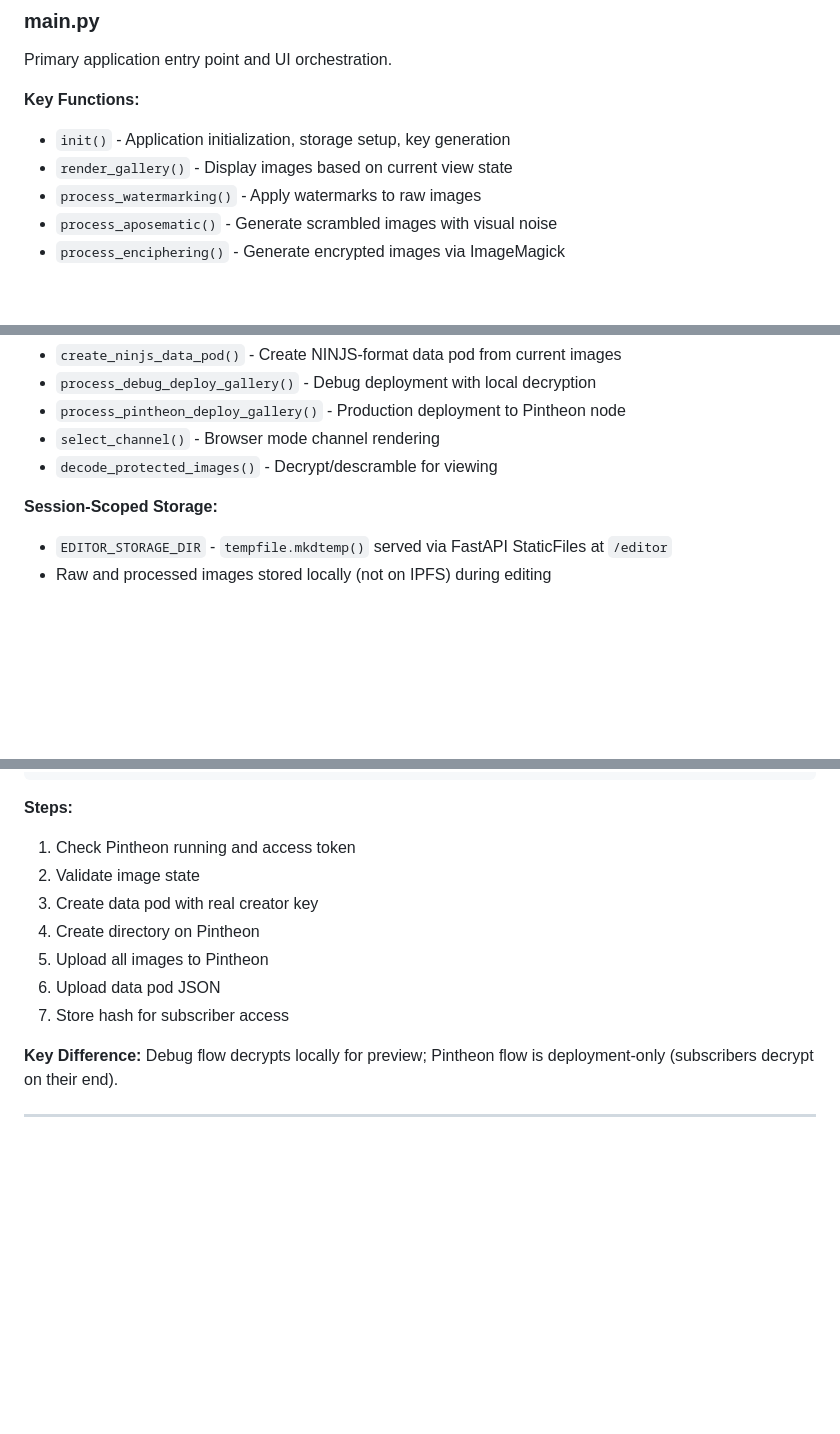
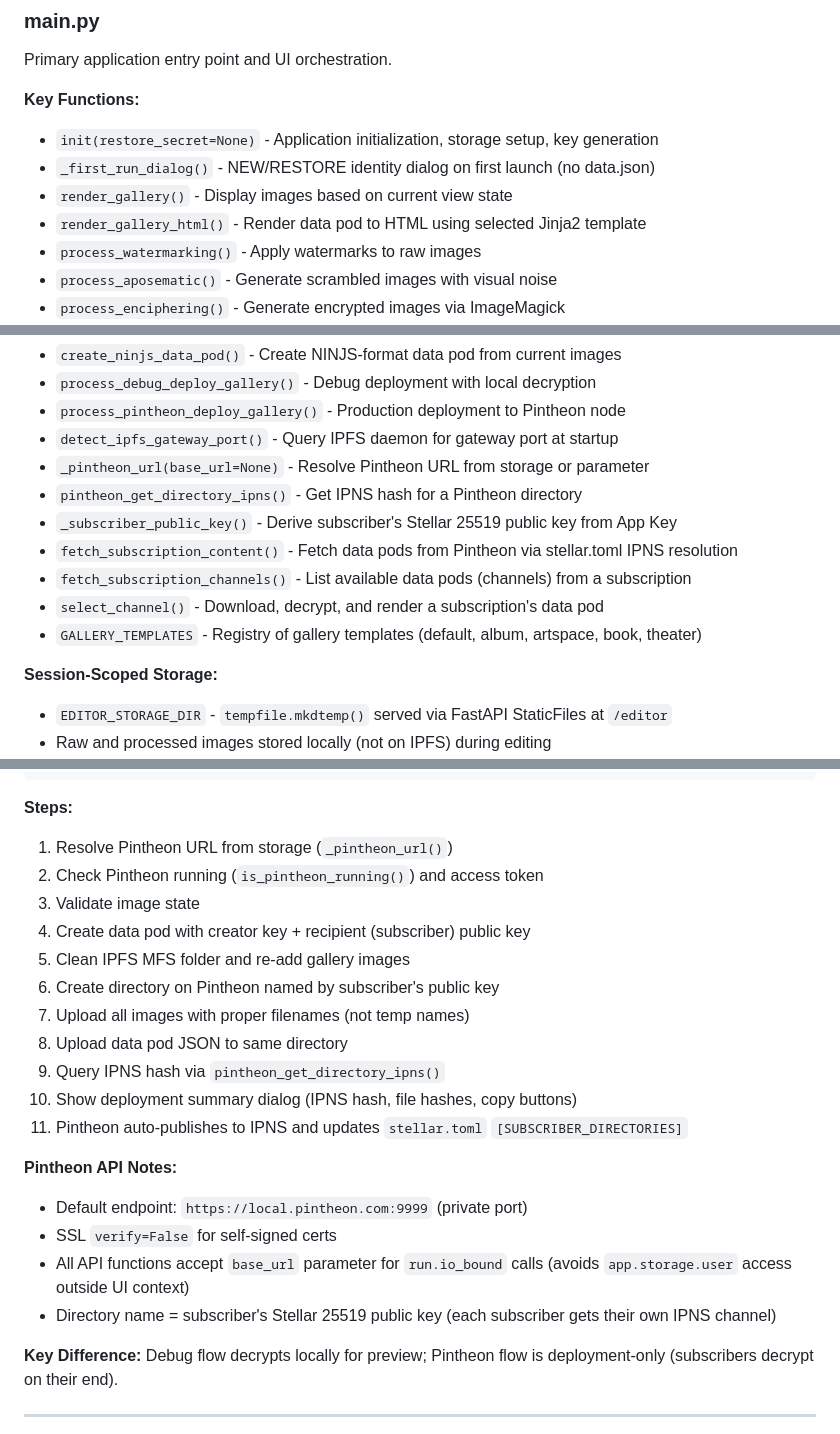
Before and after one commit to inviti8/glasswing, a Markdown page: docs/ARCHITECTURE.md, 3 parts joined by grey strips. GitHub-like rendering; blank space fills up the shorter version.

````diff
--- a/docs/ARCHITECTURE.md
+++ b/docs/ARCHITECTURE.md
@@ -38,8 +38,10 @@ Andromica is a decentralized content creation and distribution system built on I
 Primary application entry point and UI orchestration.
 
 **Key Functions:**
-- `init()` - Application initialization, storage setup, key generation
+- `init(restore_secret=None)` - Application initialization, storage setup, key generation
+- `_first_run_dialog()` - NEW/RESTORE identity dialog on first launch (no data.json)
 - `render_gallery()` - Display images based on current view state
+- `render_gallery_html()` - Render data pod to HTML using selected Jinja2 template
 - `process_watermarking()` - Apply watermarks to raw images
 - `process_aposematic()` - Generate scrambled images with visual noise
 - `process_enciphering()` - Generate encrypted images via ImageMagick
@@ -53,8 +55,14 @@ Primary application entry point and UI orchestration.
 - `create_ninjs_data_pod()` - Create NINJS-format data pod from current images
 - `process_debug_deploy_gallery()` - Debug deployment with local decryption
 - `process_pintheon_deploy_gallery()` - Production deployment to Pintheon node
-- `select_channel()` - Browser mode channel rendering
-- `decode_protected_images()` - Decrypt/descramble for viewing
+- `detect_ipfs_gateway_port()` - Query IPFS daemon for gateway port at startup
+- `_pintheon_url(base_url=None)` - Resolve Pintheon URL from storage or parameter
+- `pintheon_get_directory_ipns()` - Get IPNS hash for a Pintheon directory
+- `_subscriber_public_key()` - Derive subscriber's Stellar 25519 public key from App Key
+- `fetch_subscription_content()` - Fetch data pods from Pintheon via stellar.toml IPNS resolution
+- `fetch_subscription_channels()` - List available data pods (channels) from a subscription
+- `select_channel()` - Download, decrypt, and render a subscription's data pod
+- `GALLERY_TEMPLATES` - Registry of gallery templates (default, album, artspace, book, theater)
 
 **Session-Scoped Storage:**
 - `EDITOR_STORAGE_DIR` - `tempfile.mkdtemp()` served via FastAPI StaticFiles at `/editor`
@@ -483,13 +496,23 @@ cipher_key = shared_key.shared_secret_as_hex()
 ```
 
 **Steps:**
-1. Check Pintheon running and access token
-2. Validate image state
-3. Create data pod with real creator key
-4. Create directory on Pintheon
-5. Upload all images to Pintheon
-6. Upload data pod JSON
-7. Store hash for subscriber access
+1. Resolve Pintheon URL from storage (`_pintheon_url()`)
+2. Check Pintheon running (`is_pintheon_running()`) and access token
+3. Validate image state
+4. Create data pod with creator key + recipient (subscriber) public key
+5. Clean IPFS MFS folder and re-add gallery images
+6. Create directory on Pintheon named by subscriber's public key
+7. Upload all images with proper filenames (not temp names)
+8. Upload data pod JSON to same directory
+9. Query IPNS hash via `pintheon_get_directory_ipns()`
+10. Show deployment summary dialog (IPNS hash, file hashes, copy buttons)
+11. Pintheon auto-publishes to IPNS and updates `stellar.toml` `[SUBSCRIBER_DIRECTORIES]`
+
+**Pintheon API Notes:**
+- Default endpoint: `https://local.pintheon.com:9999` (private port)
+- SSL `verify=False` for self-signed certs
+- All API functions accept `base_url` parameter for `run.io_bound` calls (avoids `app.storage.user` access outside UI context)
+- Directory name = subscriber's Stellar 25519 public key (each subscriber gets their own IPNS channel)
 
 **Key Difference:** Debug flow decrypts locally for preview; Pintheon flow is deployment-only (subscribers decrypt on their end).
 
````
Also changed, not shown: other parts of docs/ARCHITECTURE.md (+5 -0 lines), docs/DATA_STRUCTURES.md (+40 -9 lines), docs/ENCRYPTION.md (+28 -36 lines).
